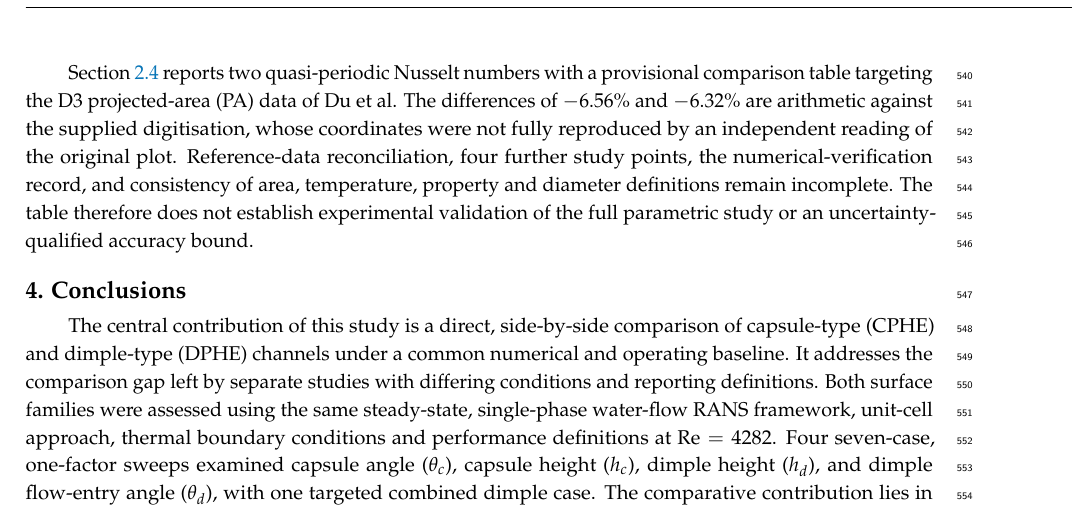
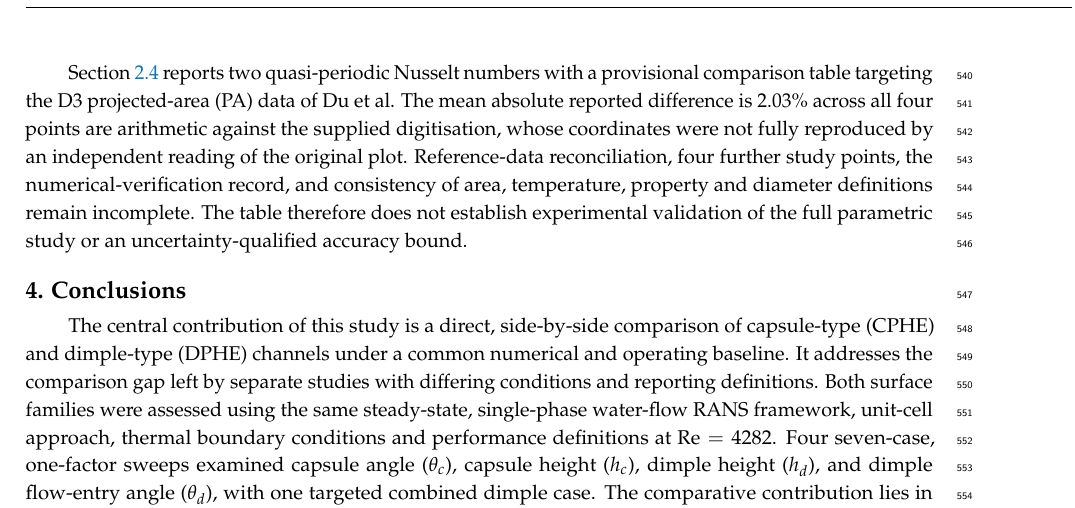
Before and after one commit to Cskar10/MDPI-Energies-Manuscript, a LaTeX paper (manuscript_MDPI.tex): part of page 26 of 29, cut so that both start at the same text. Compiled offline with pdfLaTeX.

Commit message:
Update manuscript files for accuracy and consistency in data representation

```diff
--- a/manuscript_MDPI.tex
+++ b/manuscript_MDPI.tex
@@ -522,7 +522,7 @@ Exploring the intricacies of heat exchanger designs through numerical investigat
 
 For instance, our study assumes that the working fluid does not compress, making the calculations simpler. However, this assumption does not hold up for all real-world scenarios, especially when dealing with gases or other compressible fluids. Additionally, our simulations only consider single-phase flow, meaning they do not take into account the complexities that come with multiphase flows like liquid-gas, or solid-liquid. These interactions can drastically change heat transfer and pressure drops. Moreover, the boundary conditions we apply in simulations tend to be idealized. They do not always reflect the varied and sometimes chaotic conditions found in real-life operations, such as changing inlet temperatures or pressures, and leakage or local geometry variations. We also assume that the physical properties of the working fluid, like density, viscosity, and thermal conductivity, remain constant. In reality, these properties can change significantly with temperature and pressure, which affects both flow and heat transfer.
 
-Section~\ref{sec:du-validation} reports two quasi-periodic Nusselt numbers with a provisional comparison table targeting the D3 projected-area (PA) data of Du et al. The differences of $-6.56\%$ and $-6.32\%$ are arithmetic against the supplied digitisation, whose coordinates were not fully reproduced by an independent reading of the original plot. Reference-data reconciliation, four further study points, the numerical-verification record, and consistency of area, temperature, property and diameter definitions remain incomplete. The table therefore does not establish experimental validation of the full parametric study or an uncertainty-qualified accuracy bound.
+Section~\ref{sec:du-validation} reports two quasi-periodic Nusselt numbers with a provisional comparison table targeting the D3 projected-area (PA) data of Du et al. The mean absolute reported difference is $2.03\%$ across all four points are arithmetic against the supplied digitisation, whose coordinates were not fully reproduced by an independent reading of the original plot. Reference-data reconciliation, four further study points, the numerical-verification record, and consistency of area, temperature, property and diameter definitions remain incomplete. The table therefore does not establish experimental validation of the full parametric study or an uncertainty-qualified accuracy bound.
 
 
 \section{Conclusions}
```
Also changed, not shown: 4 other files.
